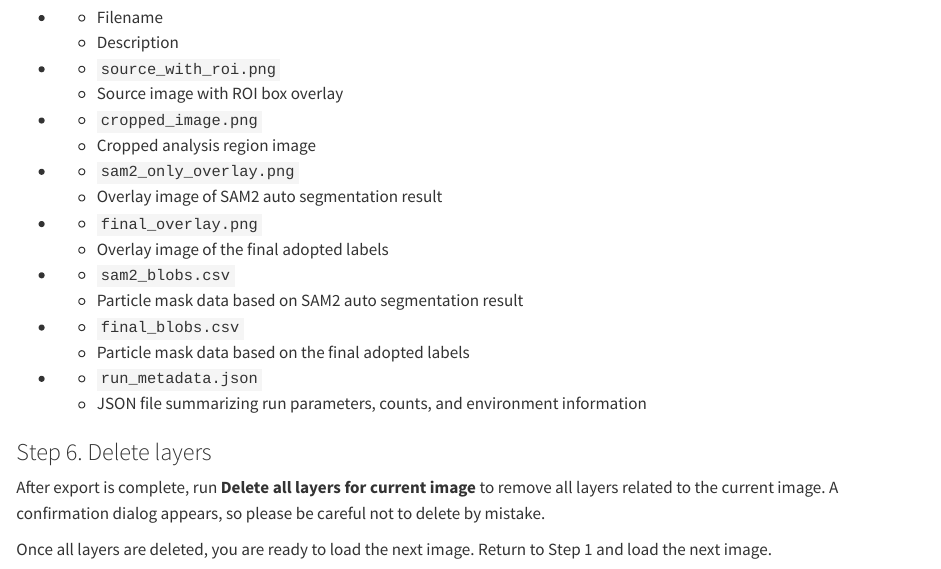
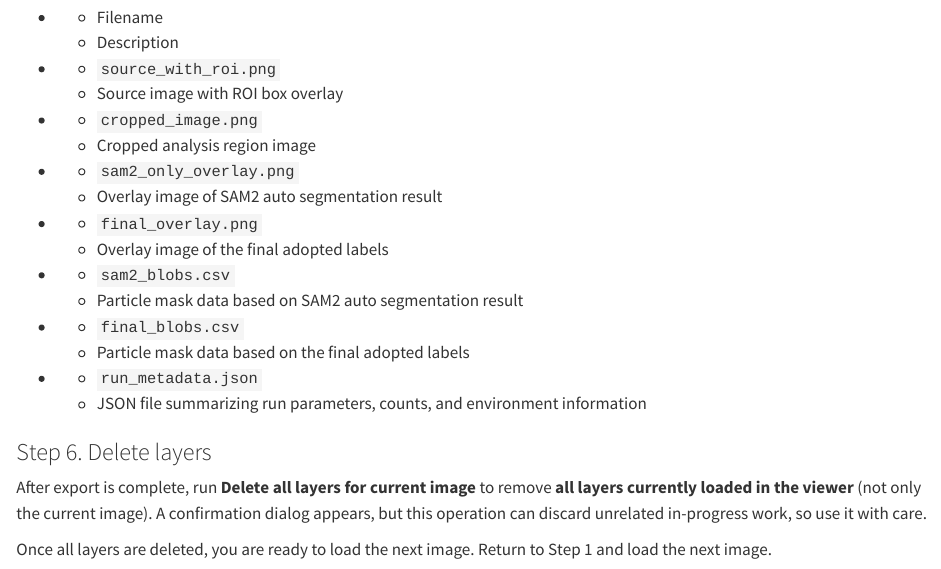
Before and after one commit to maple60/sam-particle-counter, a Quarto document (index.qmd): the page in a window 1100 px wide, from 4790 px down. Rendered offline with R 4.5, knitr and Pandoc in place of Quarto, with nearby package versions.

Commit message:
Clarify global layer deletion scope in EN/JA manuals

```diff
--- a/index.qmd
+++ b/index.qmd
@@ -265,8 +265,8 @@ The exported folder includes the following files:
 
 ### Step 6. Delete layers
 
-After export is complete, run **Delete all layers for current image** to remove all layers related to the current image.
-A confirmation dialog appears, so please be careful not to delete by mistake.
+After export is complete, run **Delete all layers for current image** to remove **all layers currently loaded in the viewer** (not only the current image).
+A confirmation dialog appears, but this operation can discard unrelated in-progress work, so use it with care.
 
 Once all layers are deleted, you are ready to load the next image.
 Return to Step 1 and load the next image.
```
Also changed, not shown: manual/index_ja.qmd (+2 -2 lines).
